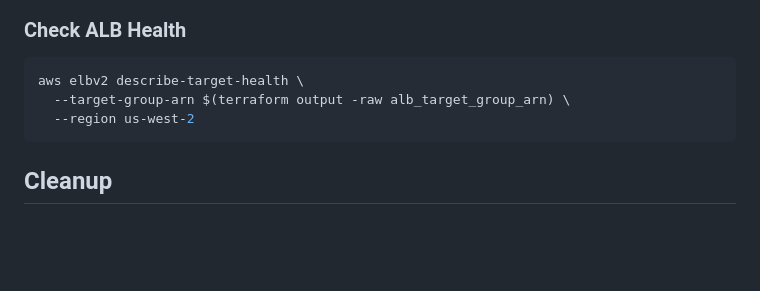
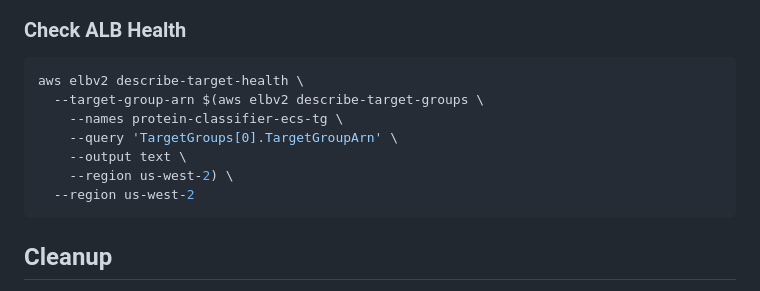
Before and after one commit to kmesiab/concept-model-protein-classifier, a Markdown page: terraform/README.md, the part around the change. Rendered like a GitHub page; blank space fills up the shorter version.

Commit message:
The command references an output that doesn't exist. The outputs.tf file does not define an alb_target_group_arn output, only ecr_repository_url, ecs_cluster_name, ecs_service_name, alb_dns_name, api_url, github_actions_role_arn, and cloudwatch_log_group.
Co-authored-by: Copilot <175728472+Copilot@users.noreply.github.com>

````diff
--- a/terraform/README.md
+++ b/terraform/README.md
@@ -239,7 +239,11 @@ aws logs tail /ecs/protein-classifier-api \
 
 ```bash
 aws elbv2 describe-target-health \
-  --target-group-arn $(terraform output -raw alb_target_group_arn) \
+  --target-group-arn $(aws elbv2 describe-target-groups \
+    --names protein-classifier-ecs-tg \
+    --query 'TargetGroups[0].TargetGroupArn' \
+    --output text \
+    --region us-west-2) \
   --region us-west-2
 ```
 
````
